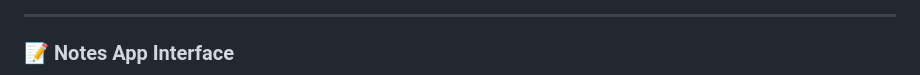
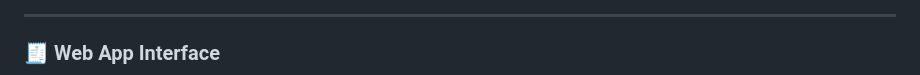
Before and after one commit to nikita-butakov/notes_app_may2025, a Markdown page: README.md, the part around one of its changes. Drawn GitHub-style.

```diff
--- a/README.md
+++ b/README.md
@@ -115,5 +119,5 @@ Hi! I’m Nikita, a DevOps Engineer, and this is my personal project where I bui
 
 ---
 
-### 📝 Notes App Interface
+### 🧾 Web App Interface
 
```
Also changed, not shown: other parts of README.md (+29 -26 lines).
